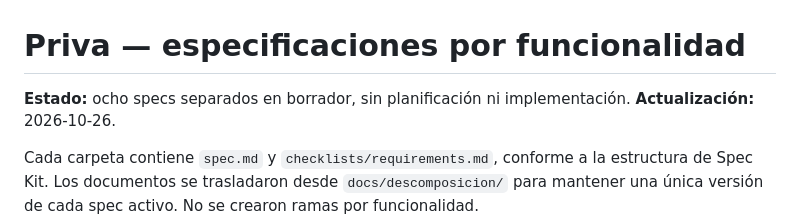
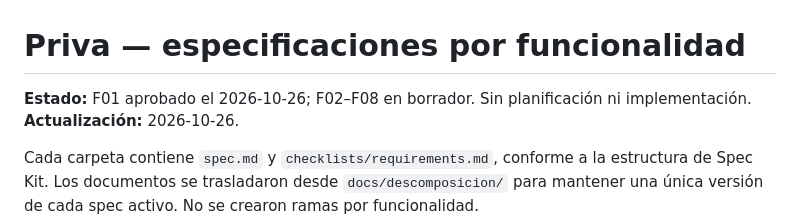
Before and after one commit to privaa01/apppriva, a Markdown page: specs/README.md, the part around the change. Rendered like a GitHub page.

Commit message:
docs: record approval of account access spec 001

```diff
--- a/specs/README.md
+++ b/specs/README.md
@@ -1,6 +1,6 @@
 # Priva — especificaciones por funcionalidad
 
-**Estado:** ocho specs separados en borrador, sin planificación ni implementación.
+**Estado:** F01 aprobado el 2026-10-26; F02–F08 en borrador. Sin planificación ni implementación.
 **Actualización:** 2026-10-26.
 
 Cada carpeta contiene `spec.md` y `checklists/requirements.md`, conforme a la estructura
```
Also changed, not shown: specs/001-cuenta-acceso/spec.md (+17 -9 lines), 1 other file.
